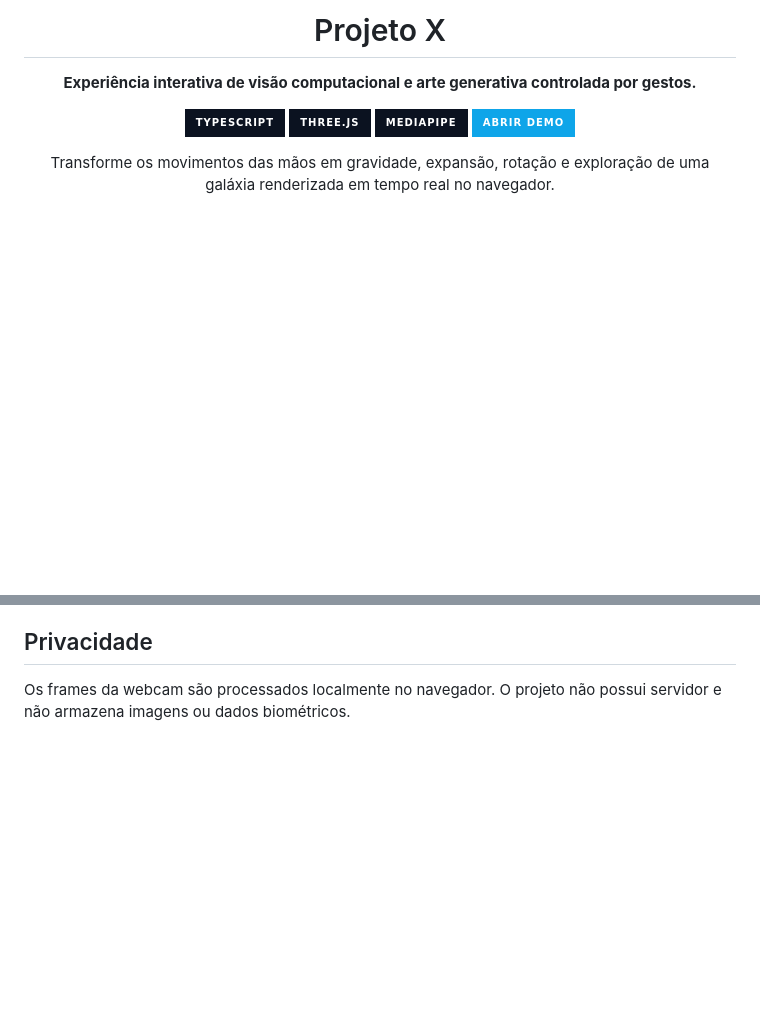
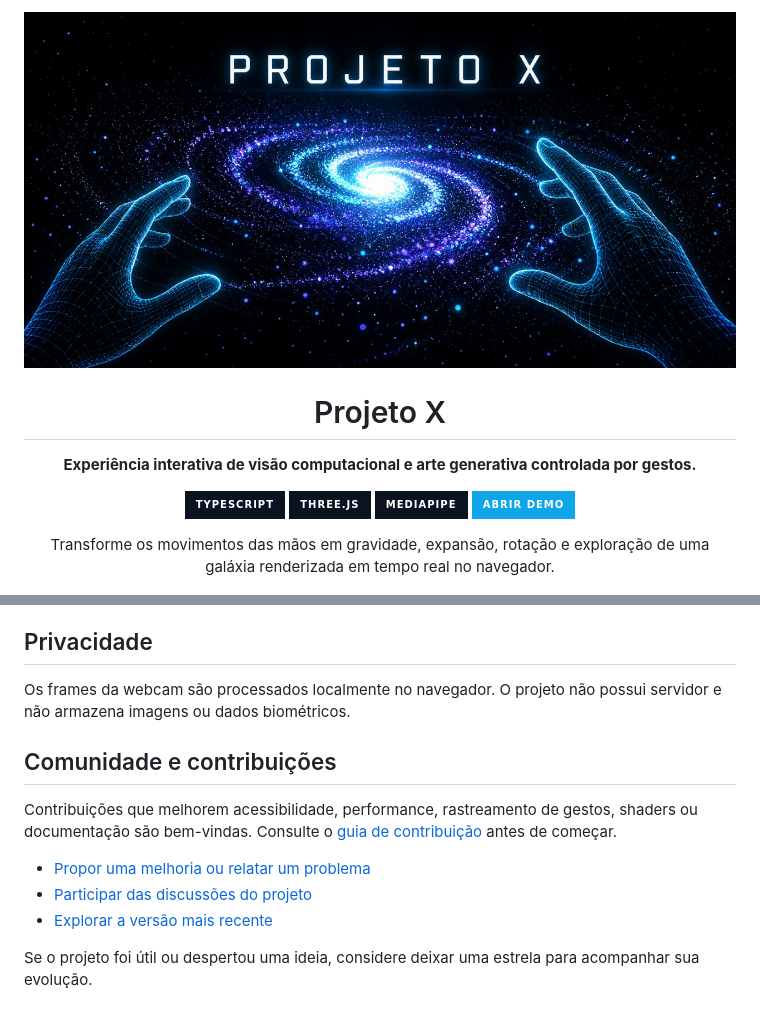
Before and after one commit to fa9958189/projeto-x, a Markdown page: README.md, 2 parts joined by grey strips. Drawn GitHub-style; pictures changed too: .github/social-preview.jpg (added); badges without logos; blank space fills up the shorter version.

```diff
--- a/README.md
+++ b/README.md
@@ -1,4 +1,6 @@
 <div align="center">
+
+<img src="./.github/social-preview.jpg" alt="Projeto X — galáxia interativa controlada por gestos" width="100%" />
 
 # Projeto X
 
@@ -128,3 +130,13 @@ Para iniciar, clique em **ATIVAR CÂMERA** e permita o acesso à webcam. O proce
 ## Privacidade
 
 Os frames da webcam são processados localmente no navegador. O projeto não possui servidor e não armazena imagens ou dados biométricos.
+
+## Comunidade e contribuições
+
+Contribuições que melhorem acessibilidade, performance, rastreamento de gestos, shaders ou documentação são bem-vindas. Consulte o [guia de contribuição](./CONTRIBUTING.md) antes de começar.
+
+- [Propor uma melhoria ou relatar um problema](https://github.com/fa9958189/projeto-x/issues)
+- [Participar das discussões do projeto](https://github.com/fa9958189/projeto-x/discussions)
+- [Explorar a versão mais recente](https://github.com/fa9958189/projeto-x/releases/latest)
+
+Se o projeto foi útil ou despertou uma ideia, considere deixar uma estrela para acompanhar sua evolução.
```
Also changed, not shown: CONTRIBUTING.md (added, +53 -0 lines).
